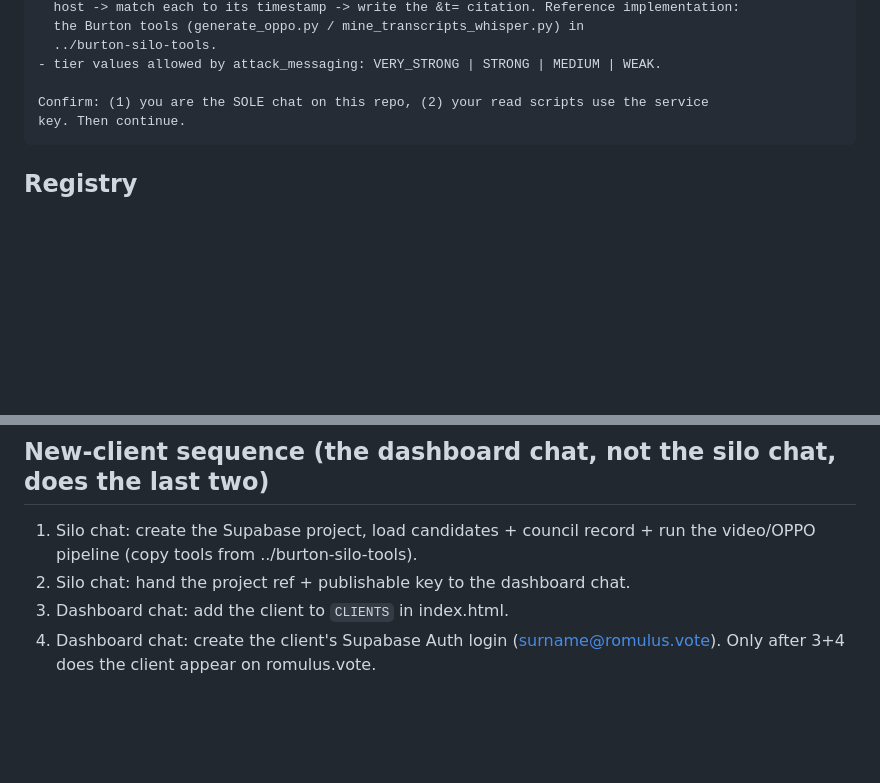
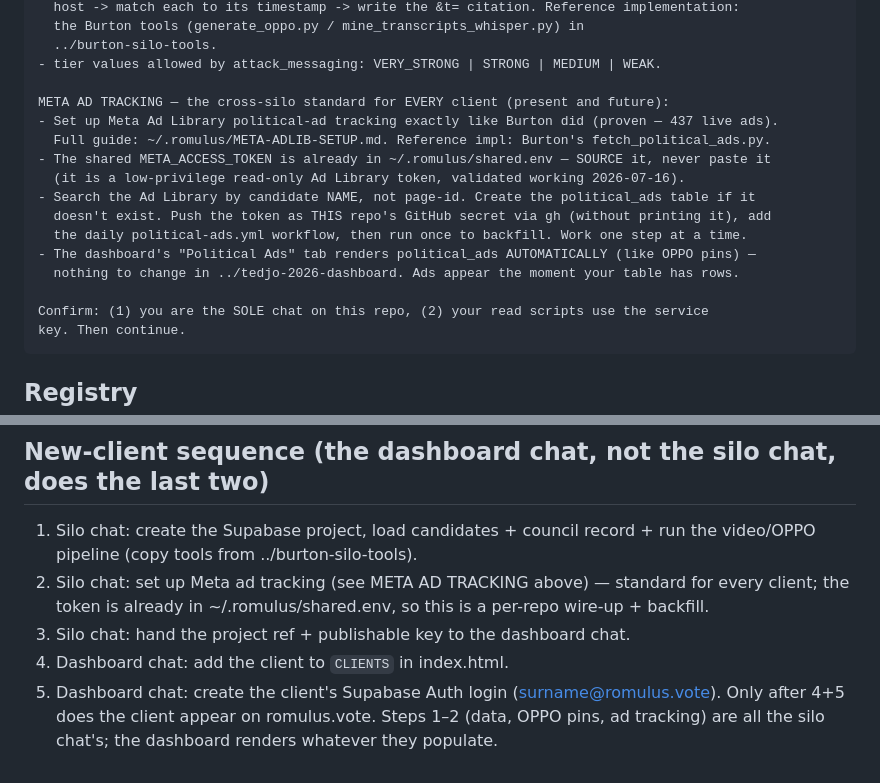
Before and after one commit to amsmith31/tedjo-2026-dashboard, a Markdown page: SILO-CHAT-TEMPLATE.md, 2 parts joined by grey strips. Drawn GitHub-style; blank space fills up the shorter version.

Commit message:
Make Meta ad-tracking a documented cross-silo + new-client standard
The Political Ads tab (view-ads/renderAds, querying political_ads) is already
universal — ads render the moment any silo populates its table, like OPPO pins.
Record ad-tracking as a standard in CLAUDE.md's uniformity section and add it to
the silo-chat template + new-client sequence, so no future client is missing it.
Token lives only in ~/.romulus/shared.env (validated 2026-07-16), never in index.html.

Co-Authored-By: Claude Opus 4.8 <noreply@anthropic.com>

````diff
--- a/SILO-CHAT-TEMPLATE.md
+++ b/SILO-CHAT-TEMPLATE.md
@@ -33,6 +33,17 @@ OPPO VIDEO PINS — the cross-silo standard for EVERY candidate:
   ../burton-silo-tools.
 - tier values allowed by attack_messaging: VERY_STRONG | STRONG | MEDIUM | WEAK.
 
+META AD TRACKING — the cross-silo standard for EVERY client (present and future):
+- Set up Meta Ad Library political-ad tracking exactly like Burton did (proven — 437 live ads).
+  Full guide: ~/.romulus/META-ADLIB-SETUP.md. Reference impl: Burton's fetch_political_ads.py.
+- The shared META_ACCESS_TOKEN is already in ~/.romulus/shared.env — SOURCE it, never paste it
+  (it is a low-privilege read-only Ad Library token, validated working 2026-07-16).
+- Search the Ad Library by candidate NAME, not page-id. Create the political_ads table if it
+  doesn't exist. Push the token as THIS repo's GitHub secret via gh (without printing it), add
+  the daily political-ads.yml workflow, then run once to backfill. Work one step at a time.
+- The dashboard's "Political Ads" tab renders political_ads AUTOMATICALLY (like OPPO pins) —
+  nothing to change in ../tedjo-2026-dashboard. Ads appear the moment your table has rows.
+
 Confirm: (1) you are the SOLE chat on this repo, (2) your read scripts use the service
 key. Then continue.
 ```
@@ -49,7 +60,10 @@ key. Then continue.
 ## New-client sequence (the dashboard chat, not the silo chat, does the last two)
 1. Silo chat: create the Supabase project, load candidates + council record + run the
    video/OPPO pipeline (copy tools from ../burton-silo-tools).
-2. Silo chat: hand the project ref + publishable key to the dashboard chat.
-3. Dashboard chat: add the client to `CLIENTS` in index.html.
-4. Dashboard chat: create the client's Supabase Auth login (surname@romulus.vote).
-Only after 3+4 does the client appear on romulus.vote.
+2. Silo chat: set up Meta ad tracking (see META AD TRACKING above) — standard for every client;
+   the token is already in ~/.romulus/shared.env, so this is a per-repo wire-up + backfill.
+3. Silo chat: hand the project ref + publishable key to the dashboard chat.
+4. Dashboard chat: add the client to `CLIENTS` in index.html.
+5. Dashboard chat: create the client's Supabase Auth login (surname@romulus.vote).
+Only after 4+5 does the client appear on romulus.vote. Steps 1–2 (data, OPPO pins, ad tracking)
+are all the silo chat's; the dashboard renders whatever they populate.
````
Also changed, not shown: CLAUDE.md (+9 -0 lines).
